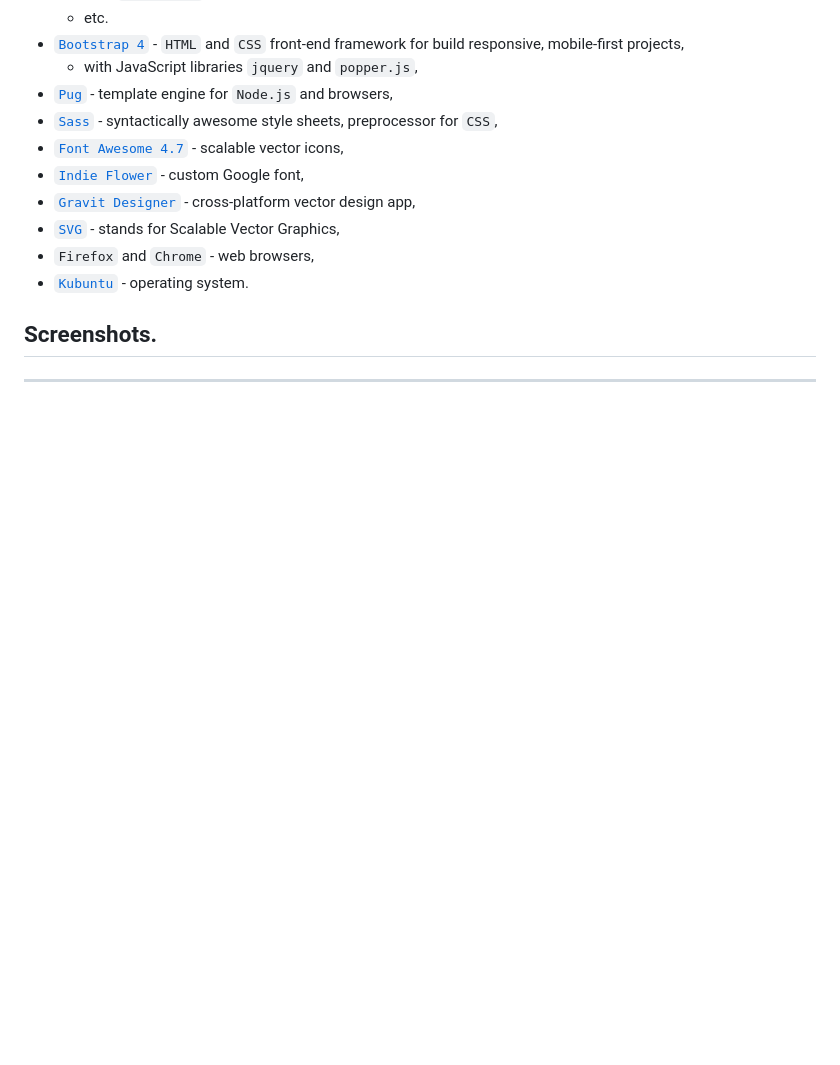
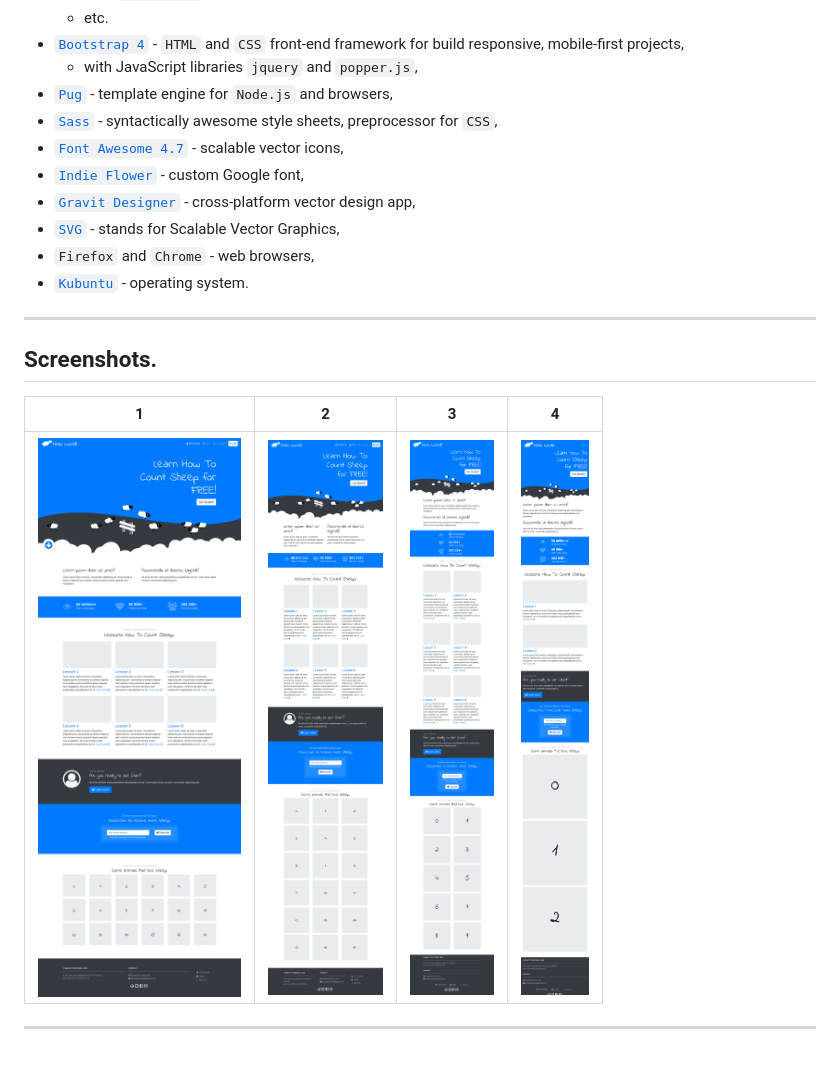
Before and after one commit to BeautyFastCode/sheep, a Markdown page: README.md, the part around the change printed below. Rendered like a GitHub page; pictures changed too: screenshots/project-sheep-1.png (added), screenshots/project-sheep-2.png (added), screenshots/project-sheep-3.png (added); blank space fills up the shorter version.

Commit message:
adding screenshots to the README.md

```diff
--- a/README.md
+++ b/README.md
@@ -29,7 +33,12 @@ List of tools used to build this project:
 - `Firefox` and `Chrome` - web browsers,
 - [`Kubuntu`](https://kubuntu.org/) - operating system.
 
+---
+
 ## Screenshots.
 
+1 | 2 | 3 | 4
+------|------|------|------
+![1](screenshots/project-sheep-1.png) | ![2](screenshots/project-sheep-2.png) | ![3](screenshots/project-sheep-3.png) | ![4](screenshots/project-sheep-4.png)
 
 ---
```
Also changed, not shown: other parts of README.md (+4 -0 lines).
